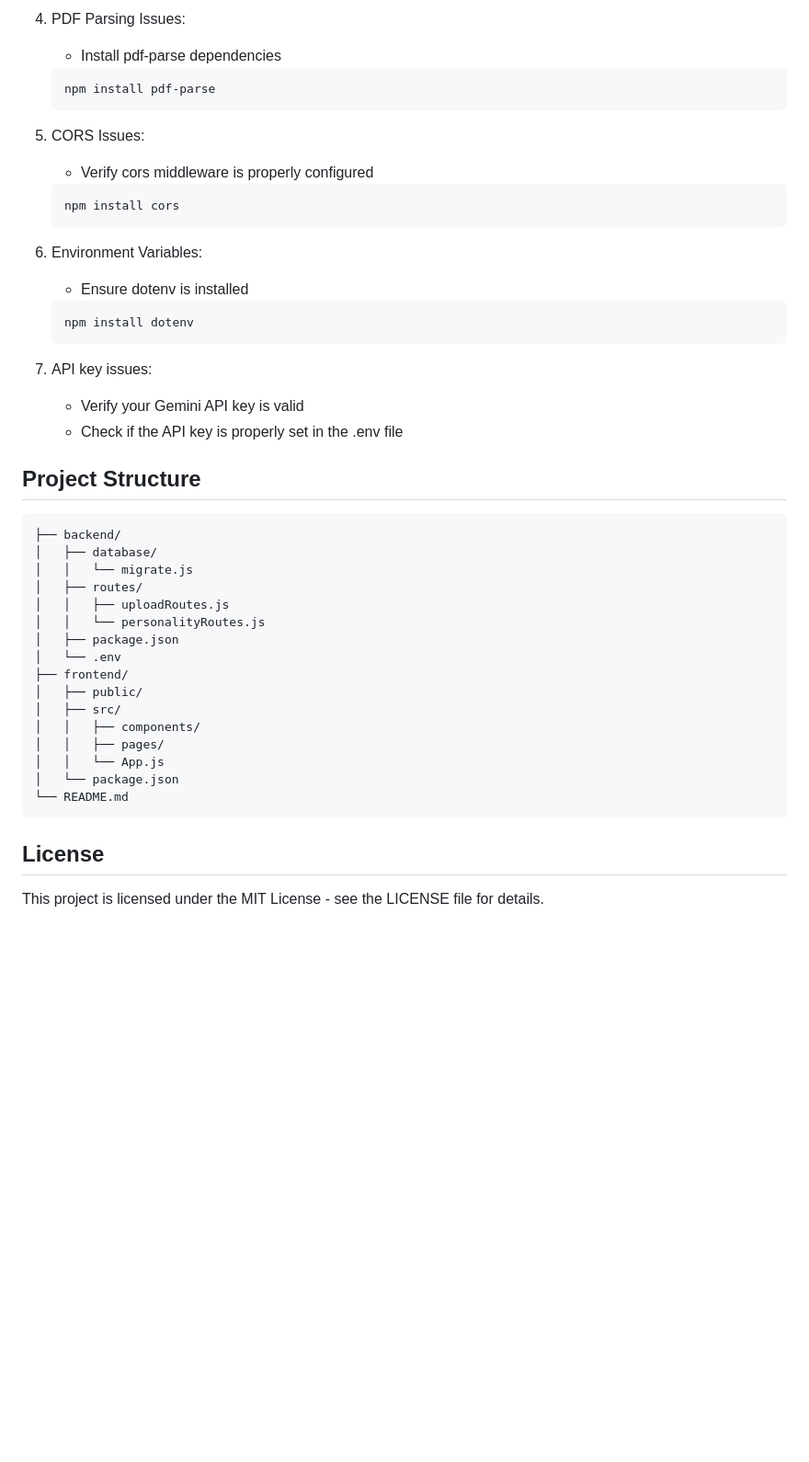
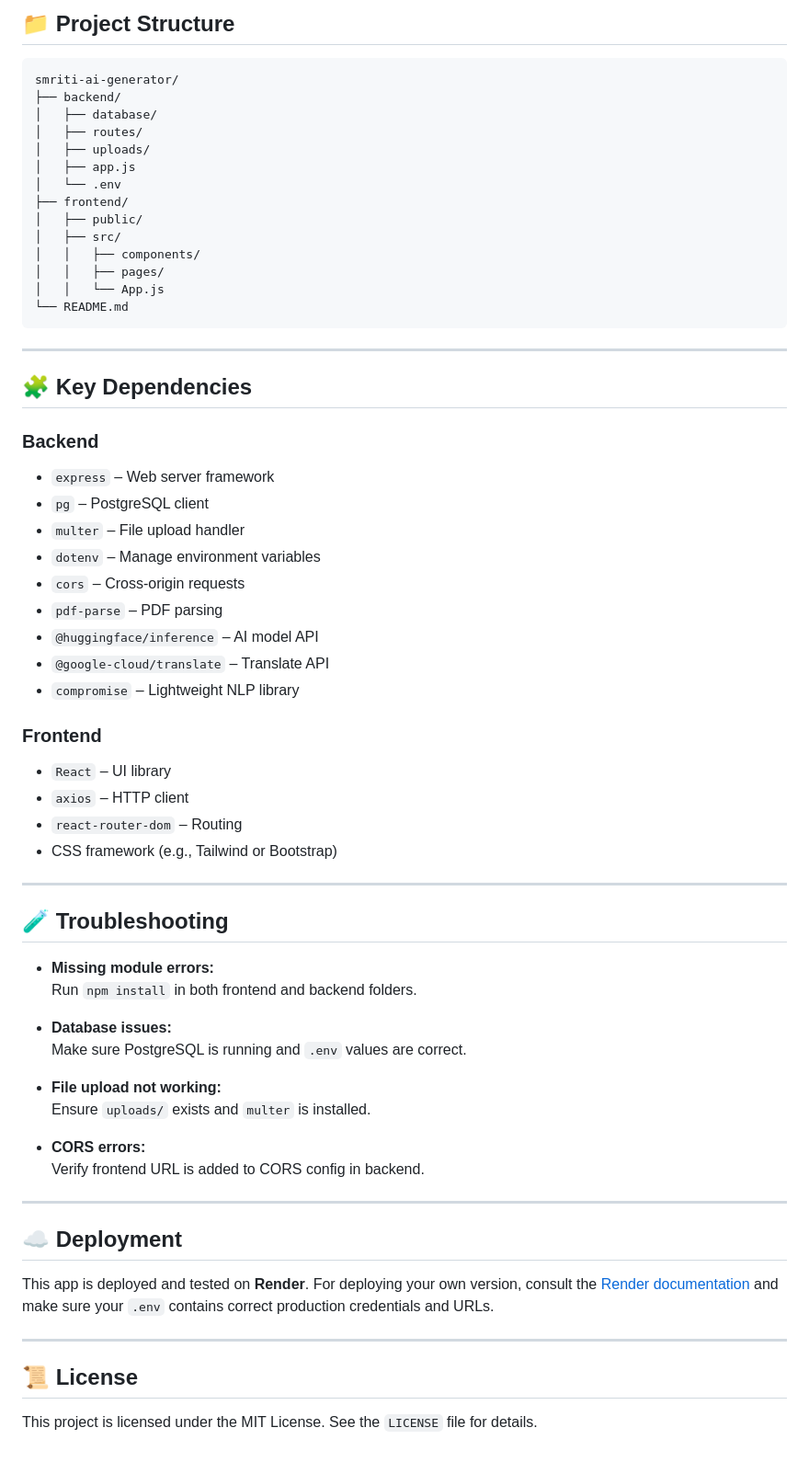
Before and after one commit to GithubUserUnknown/Smriti, a Markdown page: README.md, the part around one of its changes. Shown at 92% size. Drawn GitHub-style; blank space fills up the shorter version.

````diff
--- a/README.md
+++ b/README.md
@@ -228,35 +147,12 @@ The frontend application will open in your browser at http://localhost:3000
-4. PDF Parsing Issues:
-   - Install pdf-parse dependencies
-   ```bash
-   npm install pdf-parse
-   ```
-
-5. CORS Issues:
-   - Verify cors middleware is properly configured
-   ```bash
-   npm install cors
-   ```
-
-6. Environment Variables:
-   - Ensure dotenv is installed
-   ```bash
-   npm install dotenv
-   ```
-
-7. API key issues:
-   - Verify your Gemini API key is valid
-   - Check if the API key is properly set in the .env file
-
-## Project Structure
+## 📁 Project Structure
 
 ```
+smriti-ai-generator/
 ├── backend/
 │   ├── database/
-│   │   └── migrate.js
 │   ├── routes/
-│   │   ├── uploadRoutes.js
-│   │   └── personalityRoutes.js
-│   ├── package.json
+│   ├── uploads/
+│   ├── app.js
 │   └── .env
 ├── frontend/
 │   ├── public/
@@ -264,10 +160,56 @@ The frontend application will open in your browser at http://localhost:3000
 │   │   ├── components/
 │   │   ├── pages/
 │   │   └── App.js
-│   └── package.json
 └── README.md
 ```
 
-## License
+---
 
-This project is licensed under the MIT License - see the LICENSE file for details.
+## 🧩 Key Dependencies
+
+### Backend
+
+- `express` – Web server framework
+- `pg` – PostgreSQL client
+- `multer` – File upload handler
+- `dotenv` – Manage environment variables
+- `cors` – Cross-origin requests
+- `pdf-parse` – PDF parsing
+- `@huggingface/inference` – AI model API
+- `@google-cloud/translate` – Translate API
+- `compromise` – Lightweight NLP library
+
+### Frontend
+
+- `React` – UI library
+- `axios` – HTTP client
+- `react-router-dom` – Routing
+- CSS framework (e.g., Tailwind or Bootstrap)
+
+---
+
+## 🧪 Troubleshooting
+
+- **Missing module errors:**
+  Run `npm install` in both frontend and backend folders.
+
+- **Database issues:**
+  Make sure PostgreSQL is running and `.env` values are correct.
+
+- **File upload not working:**
+  Ensure `uploads/` exists and `multer` is installed.
+
+- **CORS errors:**
+  Verify frontend URL is added to CORS config in backend.
+
+---
+
+## ☁️ Deployment
+
+This app is deployed and tested on **Render**. For deploying your own version, consult the [Render documentation](https://render.com/docs) and make sure your `.env` contains correct production credentials and URLs.
+
+---
+
+## 📜 License
+
+This project is licensed under the MIT License. See the `LICENSE` file for details.
````
Also changed, not shown: other parts of README.md (+47 -128 lines).
